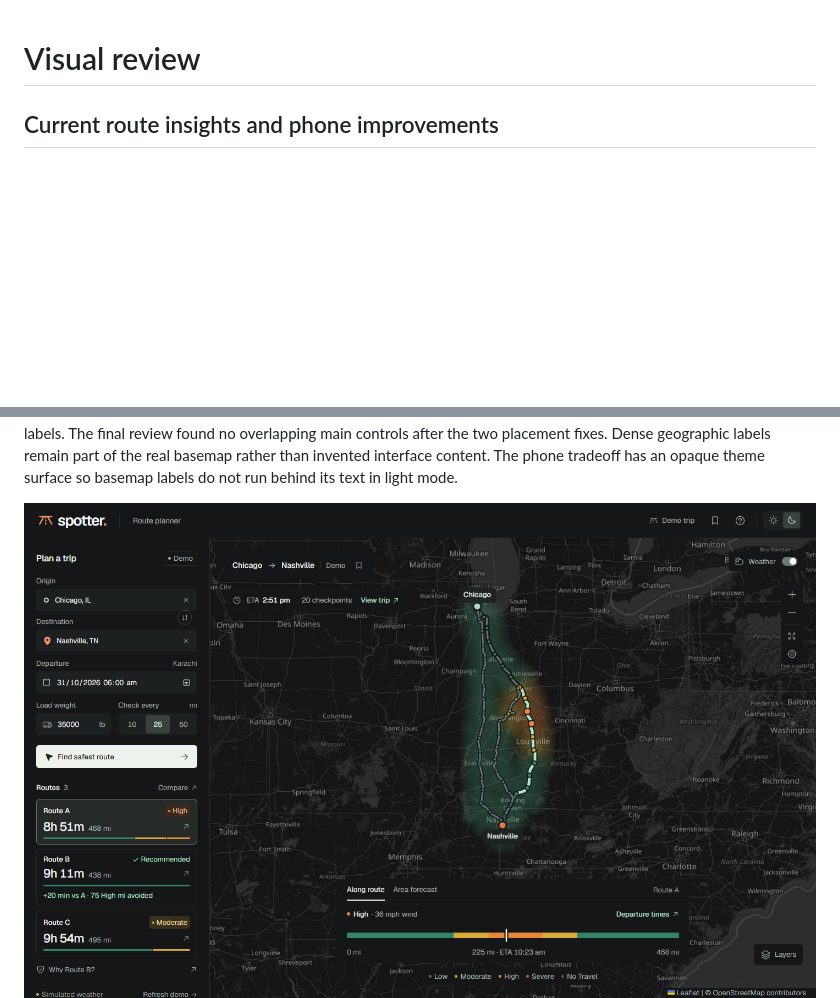
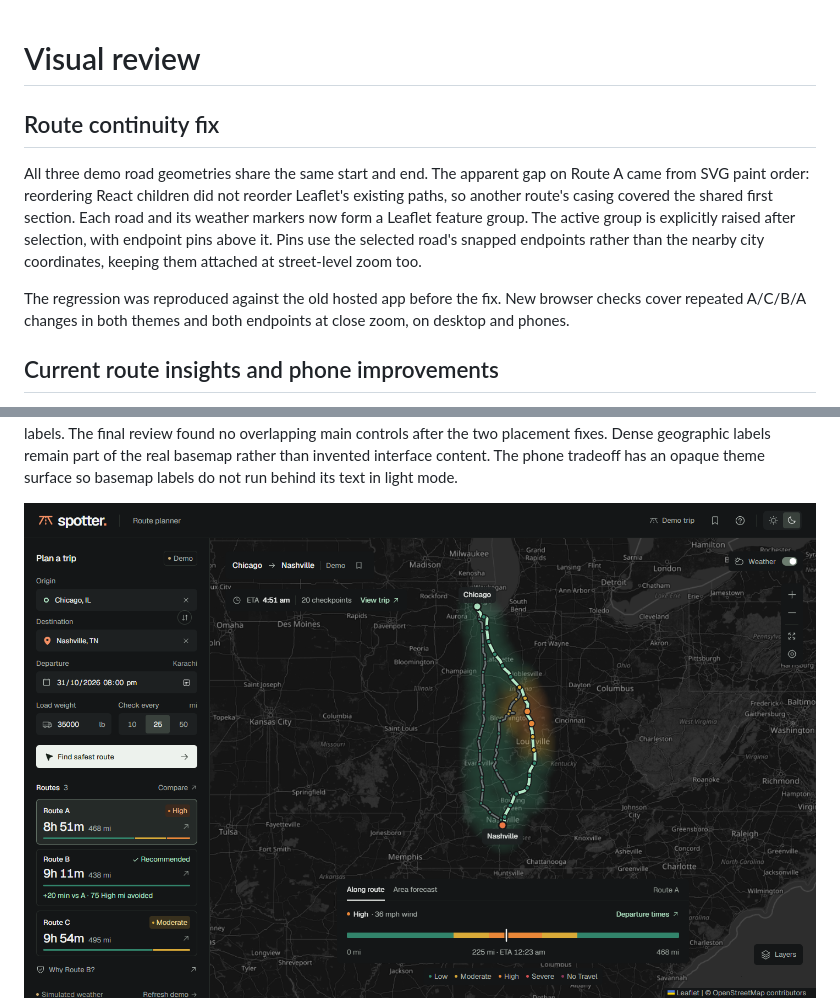
Before and after one commit to ArhumKhan10/spotter-route-intelligence, a Markdown page: docs/DESIGN_REVIEW.md, 2 parts joined by grey strips. GitHub-like rendering; pictures changed too: docs/journey-weather.png; blank space fills up the shorter version.

Commit message:
Keep selected routes visible from origin to destination

```diff
--- a/docs/DESIGN_REVIEW.md
+++ b/docs/DESIGN_REVIEW.md
@@ -1,4 +1,18 @@
 # Visual review
+
+## Route continuity fix
+
+All three demo road geometries share the same start and end. The apparent gap
+on Route A came from SVG paint order: reordering React children did not reorder
+Leaflet's existing paths, so another route's casing covered the shared first
+section. Each road and its weather markers now form a Leaflet feature group.
+The active group is explicitly raised after selection, with endpoint pins above
+it. Pins use the selected road's snapped endpoints rather than the nearby city
+coordinates, keeping them attached at street-level zoom too.
+
+The regression was reproduced against the old hosted app before the fix. New
+browser checks cover repeated A/C/B/A changes in both themes and both endpoints
+at close zoom, on desktop and phones.
 
 ## Current route insights and phone improvements
 
```
Also changed, not shown: docs/VERIFICATION.md (+8 -1 lines), 2 other files.
